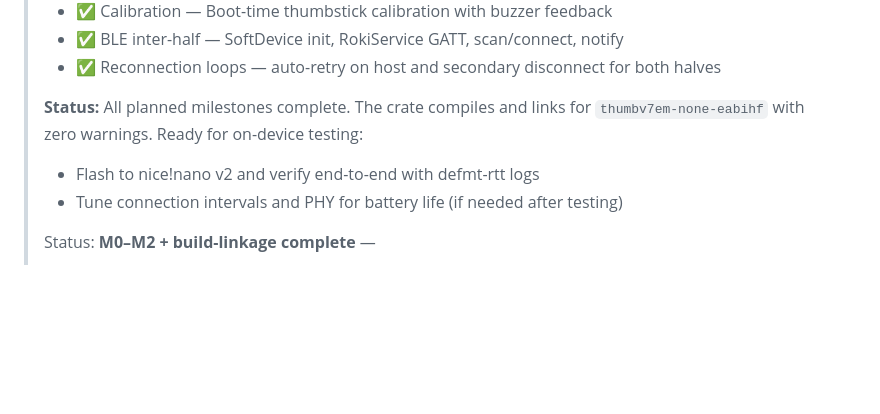
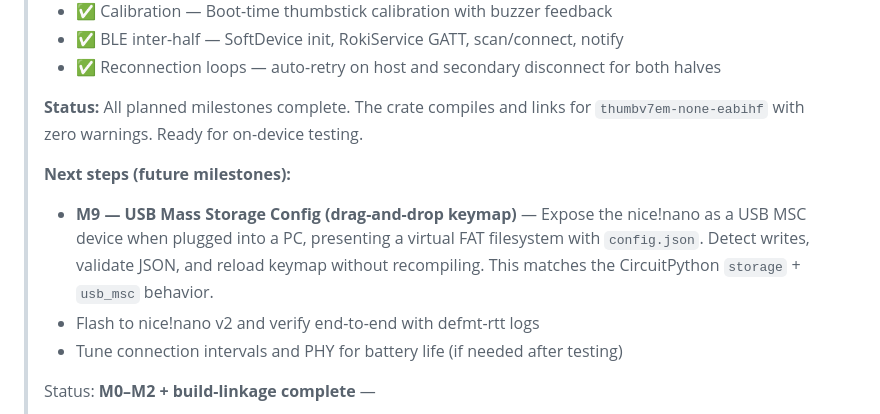
Before and after one commit to rodrigokimura/roki, a Markdown page: RUST_EMBASSY_PORT_PLAN.md, the part around the change. Rendered like a GitHub page; blank space fills up the shorter version.

```diff
--- a/RUST_EMBASSY_PORT_PLAN.md
+++ b/RUST_EMBASSY_PORT_PLAN.md
@@ -14,7 +14,13 @@
 > - ✅ Reconnection loops — auto-retry on host and secondary disconnect for both halves
 >
 > **Status:** All planned milestones complete. The crate compiles and links for
-> `thumbv7em-none-eabihf` with zero warnings. Ready for on-device testing:
+> `thumbv7em-none-eabihf` with zero warnings. Ready for on-device testing.
+>
+> **Next steps (future milestones):**
+> - **M9 — USB Mass Storage Config (drag-and-drop keymap)** — Expose the nice!nano
+>   as a USB MSC device when plugged into a PC, presenting a virtual FAT filesystem
+>   with `config.json`. Detect writes, validate JSON, and reload keymap without
+>   recompiling. This matches the CircuitPython `storage` + `usb_msc` behavior.
 > - Flash to nice!nano v2 and verify end-to-end with defmt-rtt logs
 > - Tune connection intervals and PHY for battery life (if needed after testing)
 >
```
Also changed, not shown: roki-firmware-rs/README.md (+42 -2 lines).
